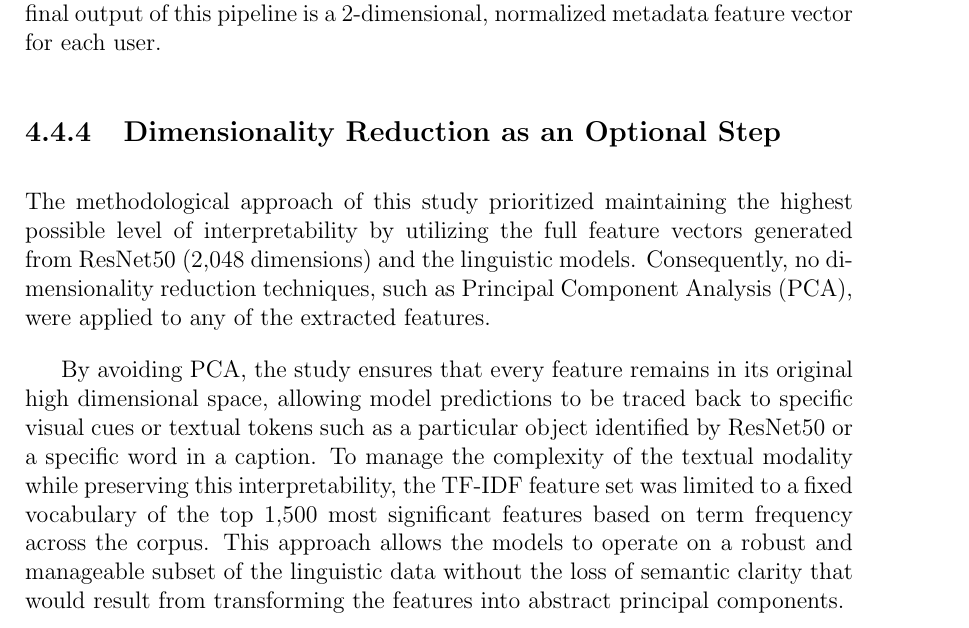
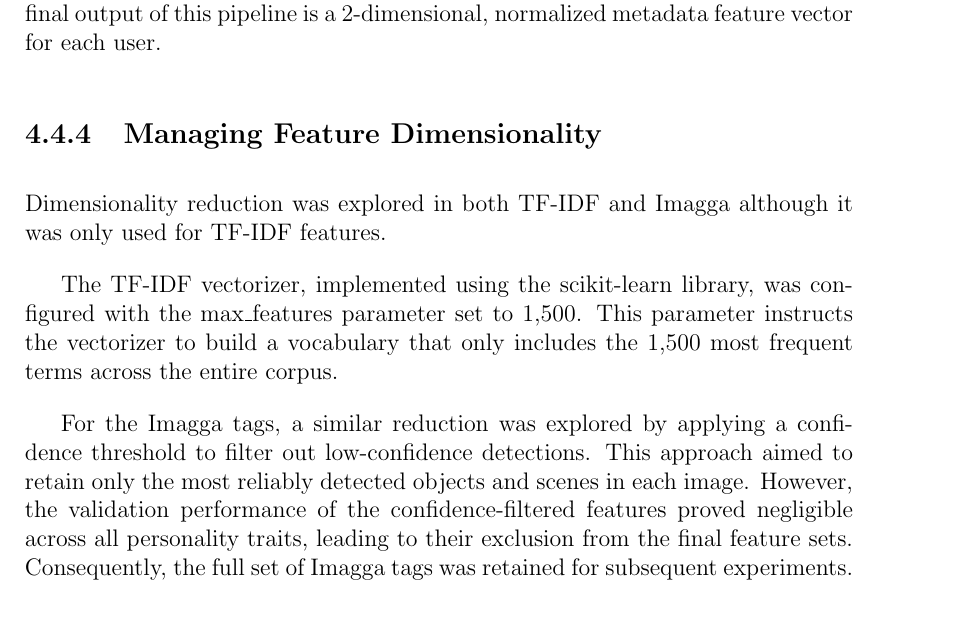
Before and after one commit to JoaquinRodriguezph/Multimodal-APR-Thesis-Doc, a LaTeX thesis (main.tex, which reads chapter_4.tex): part of page 49 of 115, cut so that both start at the same text. Compiled offline with pdfLaTeX.

Commit message:
Updated Feature Dimensionality

```diff
--- a/chapter_4.tex
+++ b/chapter_4.tex
@@ -326,10 +326,13 @@ This pipeline involved two key steps:
 \end{enumerate}
 This preprocessing step is for ensuring that the metadata features contribute fairly to the final model alongside the features from the image and text modalities. The final output of this pipeline is a 2-dimensional, normalized metadata feature vector for each user.
 
-\subsection{Dimensionality Reduction as an Optional Step}
-The methodological approach of this study prioritized maintaining the highest possible level of interpretability by utilizing the full feature vectors generated from ResNet50 (2,048 dimensions) and the linguistic models. Consequently, no dimensionality reduction techniques, such as Principal Component Analysis (PCA), were applied to any of the extracted features.
+\subsection{Managing Feature Dimensionality}
+Dimensionality reduction was explored in both TF-IDF and Imagga although it was only used for TF-IDF features.
 
-By avoiding PCA, the study ensures that every feature remains in its original high dimensional space, allowing model predictions to be traced back to specific visual cues or textual tokens such as a particular object identified by ResNet50 or a specific word in a caption. To manage the complexity of the textual modality while preserving this interpretability, the TF-IDF feature set was limited to a fixed vocabulary of the top 1,500 most significant features based on term frequency across the corpus. This approach allows the models to operate on a robust and manageable subset of the linguistic data without the loss of semantic clarity that would result from transforming the features into abstract principal components.
+The TF-IDF vectorizer, implemented using the scikit-learn library, was configured with the max\_features parameter set to 1,500. This parameter instructs the vectorizer to build a vocabulary that only includes the 1,500 most frequent terms across the entire corpus.
+
+For the Imagga tags, a similar reduction was explored by applying a confidence threshold to filter out low-confidence detections. This approach aimed to retain only the most reliably detected objects and scenes in each image. However, the validation performance of the confidence-filtered features proved negligible across all personality traits, leading to their exclusion from the final feature sets. Consequently, the full set of Imagga tags was retained for subsequent experiments.
+
 
 \subsection{Feature Pipelines}
 Figures \ref{fig:image_pipeline_diagram}, \ref{fig:text_pipeline_diagram}, and \ref{fig:fusion_diagram} illustrate the flow of data from its raw form through the parallel feature engineering pipelines to the final aggregated user vector.
```
